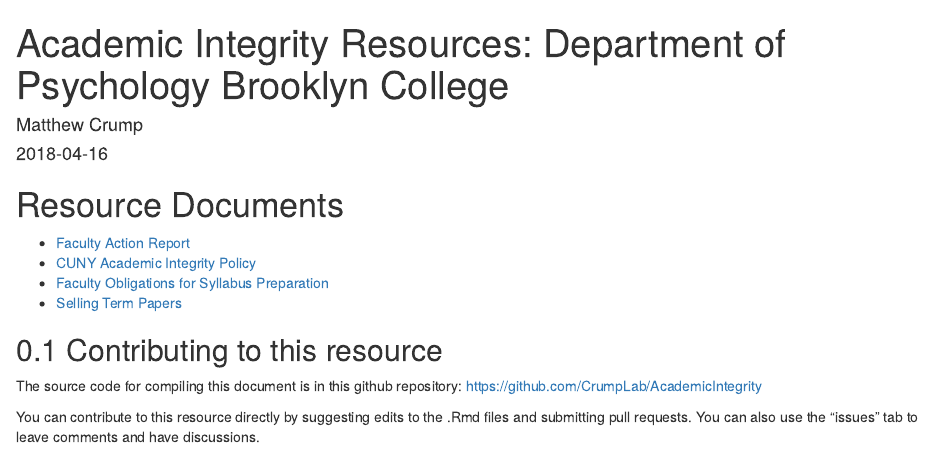
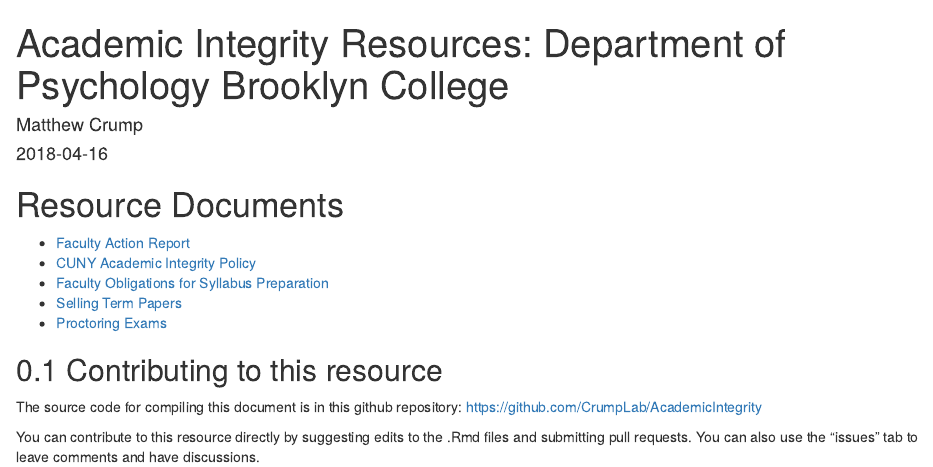
Before and after one commit to CrumpLab/AcademicIntegrity, an R Markdown document (index.Rmd): the page in a window 1100 px wide, from its top. Rendered offline with R 4.5, knitr and Pandoc, with nearby package versions; drawn as R Markdown's standard HTML page in place of the format the file asks for.

Commit message:
add proctoring brochure

```diff
--- a/index.Rmd
+++ b/index.Rmd
@@ -18,6 +18,7 @@
 - [CUNY Academic Integrity Policy](Resources\Academic_Integrity_Policy.pdf)
 - [Faculty Obligations for Syllabus Preparation](Resources\F16_FacultyObligations_andSyllabus.pdf)
 - [Selling Term Papers](Resources\110901_TermPapers_Sale.pdf)
+- [Proctoring Exams](Resources\ProctoringBrochure.pdf)
 
 ## Contributing to this resource
 
```
Also changed, not shown: docs/search_index.json, 2 other files.
